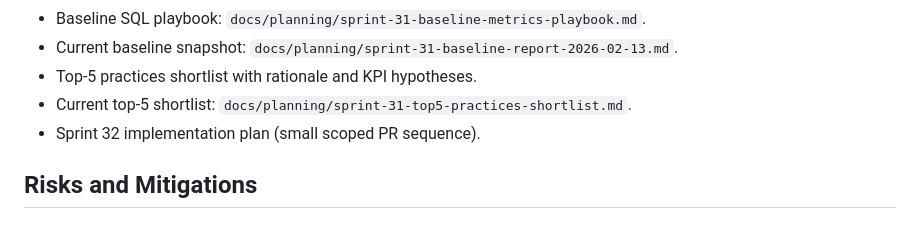
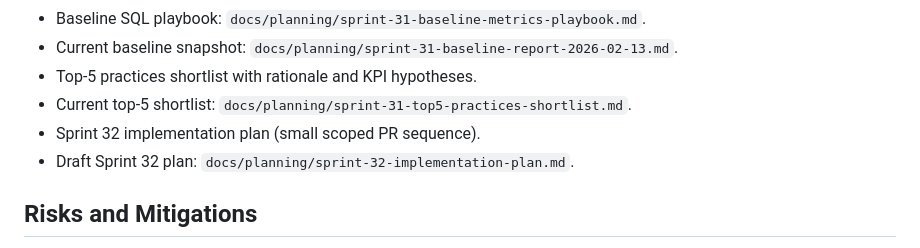
Before and after one commit to Nombah501/LiteAuction, a Markdown page: docs/planning/sprint-31-market-analysis-kickoff.md, the part around the change. Drawn GitHub-style.

Commit message:
docs: add sprint 32 implementation plan draft

```diff
--- a/docs/planning/sprint-31-market-analysis-kickoff.md
+++ b/docs/planning/sprint-31-market-analysis-kickoff.md
@@ -86,6 +86,7 @@ Recommended priority score:
 - Top-5 practices shortlist with rationale and KPI hypotheses.
 - Current top-5 shortlist: `docs/planning/sprint-31-top5-practices-shortlist.md`.
 - Sprint 32 implementation plan (small scoped PR sequence).
+- Draft Sprint 32 plan: `docs/planning/sprint-32-implementation-plan.md`.
 
 ## Risks and Mitigations
 
```
Also changed, not shown: docs/planning/sprint-32-implementation-plan.md (added, +86 -0 lines).
